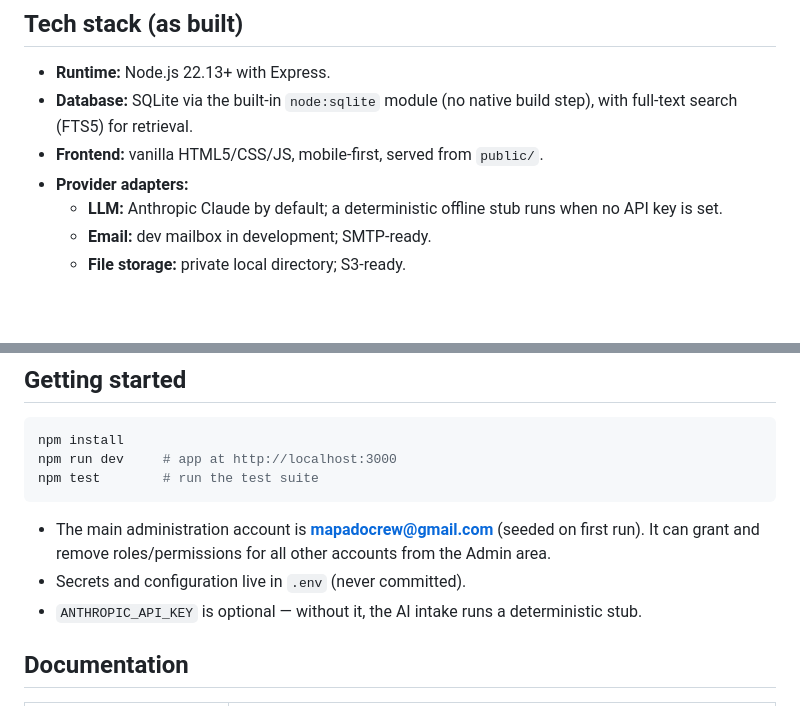
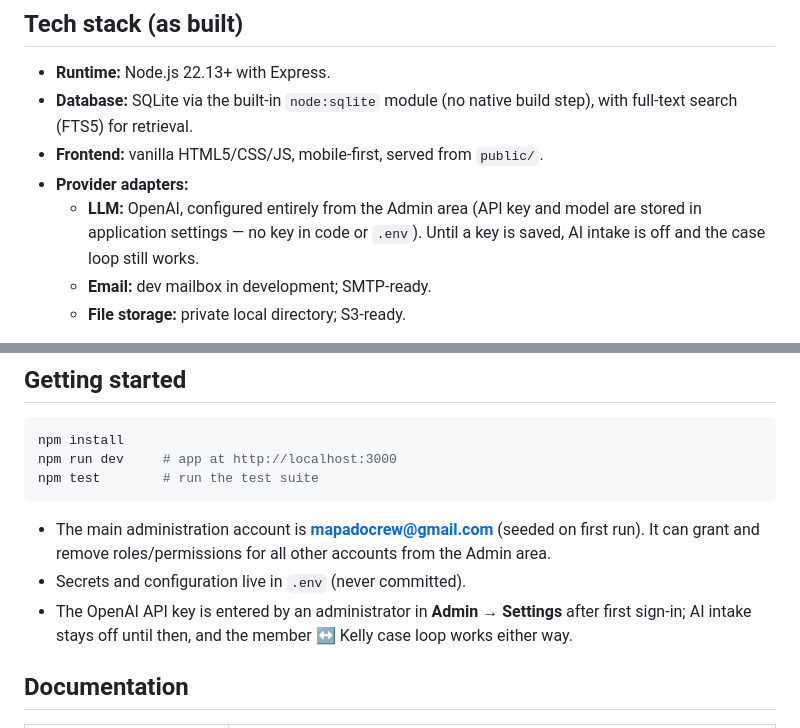
Before and after one commit to 3disturbed/HealthStaffAdvisories, a Markdown page: README.md, 2 parts joined by grey strips. GitHub-like rendering; blank space fills up the shorter version.

Commit message:
README: AI provider is OpenAI, configured from the Admin area
Co-Authored-By: Claude Fable 5 <noreply@anthropic.com>

```diff
--- a/README.md
+++ b/README.md
@@ -47,7 +47,7 @@ Full scope and acceptance criteria: [docs/MVP.md](docs/MVP.md).
 - **Database:** SQLite via the built-in `node:sqlite` module (no native build step), with full-text search (FTS5) for retrieval.
 - **Frontend:** vanilla HTML5/CSS/JS, mobile-first, served from `public/`.
 - **Provider adapters:**
-  - **LLM:** Anthropic Claude by default; a deterministic offline stub runs when no API key is set.
+  - **LLM:** OpenAI, configured entirely from the Admin area (API key and model are stored in application settings — no key in code or `.env`). Until a key is saved, AI intake is off and the case loop still works.
   - **Email:** dev mailbox in development; SMTP-ready.
   - **File storage:** private local directory; S3-ready.
 
@@ -63,7 +63,7 @@ npm test        # run the test suite
 
 - The main administration account is **mapadocrew@gmail.com** (seeded on first run). It can grant and remove roles/permissions for all other accounts from the Admin area.
 - Secrets and configuration live in `.env` (never committed).
-- `ANTHROPIC_API_KEY` is optional — without it, the AI intake runs a deterministic stub.
+- The OpenAI API key is entered by an administrator in **Admin → Settings** after first sign-in; AI intake stays off until then, and the member ↔ Kelly case loop works either way.
 
 ## Documentation
 
```
